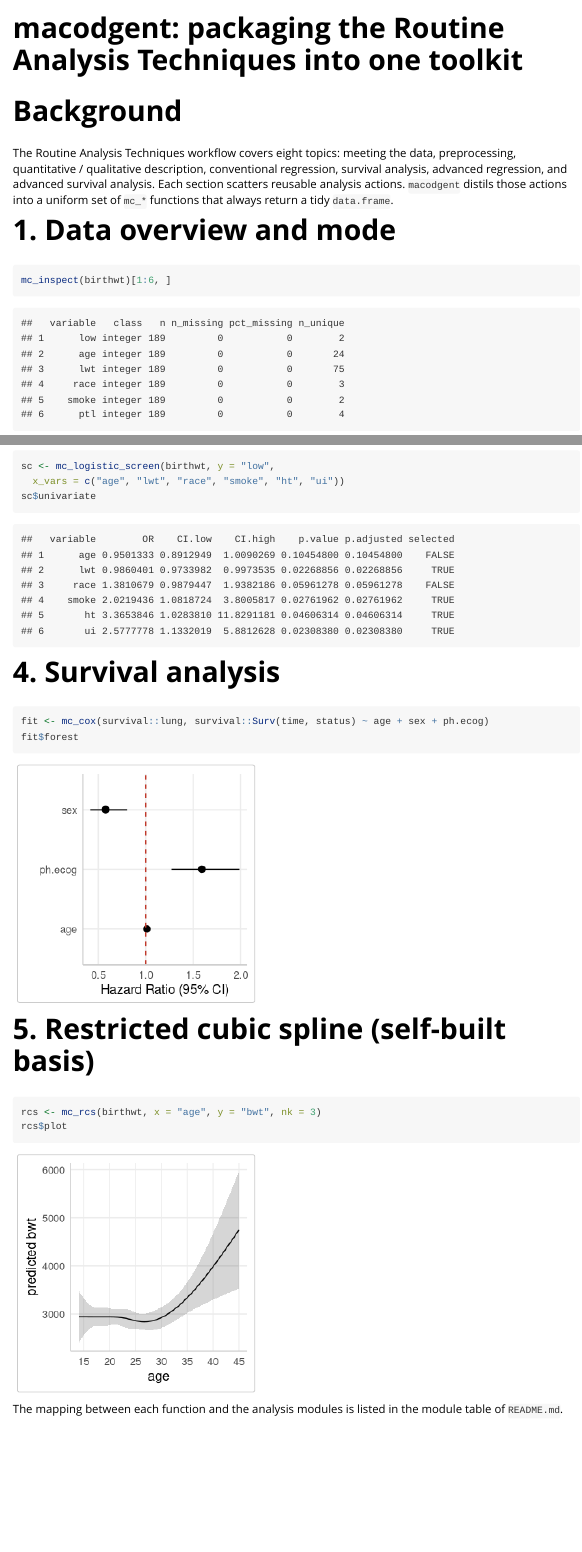
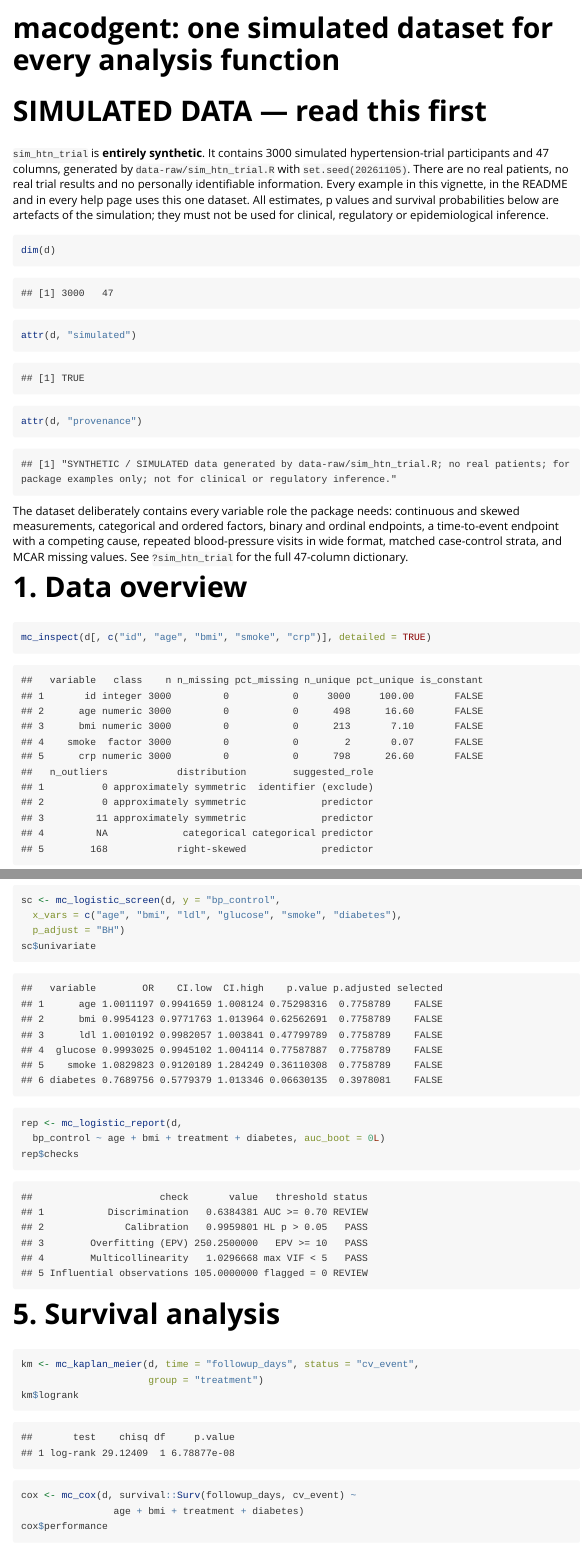
Before and after one commit to XieYj2026/macodgent, an R Markdown document (vignettes/macodgent-intro.Rmd): the page in a window 1100 px wide, from its top, and a second part further down, joined at a grey line. Rendered offline with R 4.5, knitr and Pandoc, with nearby package versions.

Commit message:
Add files via upload

````diff
--- a/vignettes/macodgent-intro.Rmd
+++ b/vignettes/macodgent-intro.Rmd
@@ -1,5 +1,5 @@
 ---
-title: "macodgent: packaging the Routine Analysis Techniques into one toolkit"
+title: "macodgent: one simulated dataset for every analysis function"
 output: rmarkdown::html_vignette
 vignette: >
   %\VignetteIndexEntry{Introduction to macodgent}
@@ -10,18 +10,22 @@ vignette: >
 ```{r setup, include=FALSE}
 knitr::opts_chunk$set(echo = TRUE, message = FALSE, warning = FALSE)
 library(macodgent)
-library(MASS)
+data(sim_htn_trial)
+d <- sim_htn_trial
 ```
 
-# Background
+# SIMULATED DATA — read this first
 
-The Routine Analysis Techniques workflow covers eight topics: meeting the data, preprocessing,
-quantitative / qualitative description, conventional regression, survival
-analysis, advanced regression, and advanced survival analysis. Each section
-scatters reusable analysis actions. `macodgent` distils those actions into a
-uniform set of `mc_*` functions that always return a tidy `data.frame`.
-
-# 1. Data overview and mode
+`sim_htn_trial` is **entirely synthetic**. It contains 3000 simulated
+hypertension-trial participants and 47 columns, generated by
+`data-raw/sim_htn_trial.R` with `set.seed(20261105)`. There are no real
+patients, no real trial results and no personally identifiable information.
+Every example in this vignette, in the README and in every help page uses
+this one dataset. All estimates, p values and survival probabilities below
+are artefacts of the simulation; they must not be used for clinical,
+regulatory or epidemiological inference.
 
 ```{r}
-mc_inspect(birthwt)[1:6, ]
+dim(d)
+attr(d, "simulated")
+attr(d, "provenance")
@@ -29,6 +32,13 @@ mc_mode(c(1, 2, 2, 3, 3, 3, 4, 5, 5, 6))
 ```
 
-# 2. Quantitative description (flagship: 20 metrics at once)
+The dataset deliberately contains every variable role the package needs:
+continuous and skewed measurements, categorical and ordered factors, binary
+and ordinal endpoints, a time-to-event endpoint with a competing cause,
+repeated blood-pressure visits in wide format, matched case-control strata,
+and MCAR missing values. See `?sim_htn_trial` for the full 47-column
+dictionary.
+
+# 1. Data overview
 
 ```{r}
-mc_desc_quant(birthwt, vars = c("age", "lwt", "bwt"))
+mc_inspect(d[, c("id", "age", "bmi", "smoke", "crp")], detailed = TRUE)
@@ -38,5 +49,2 @@ mc_desc_quant(birthwt, vars = c("age", "lwt", "bwt"))
 
 ```{r}
-sc <- mc_logistic_screen(birthwt, y = "low",
-  x_vars = c("age", "lwt", "race", "smoke", "ht", "ui"))
-sc$univariate
@@ -43,7 +55,5 @@ sc$univariate
 ```
 
-# 4. Survival analysis
+# 3. Group comparison and Table One
 
 ```{r}
-fit <- mc_cox(survival::lung, survival::Surv(time, status) ~ age + sex + ph.ecog)
-fit$forest
@@ -50,7 +64,23 @@ fit$forest
 ```
 
-# 5. Restricted cubic spline (self-built basis)
+# 4. Logistic screening and full diagnostic report
 
 ```{r}
-rcs <- mc_rcs(birthwt, x = "age", y = "bwt", nk = 3)
-rcs$plot
+sc <- mc_logistic_screen(d, y = "bp_control",
+  x_vars = c("age", "bmi", "ldl", "glucose", "smoke", "diabetes"),
+  p_adjust = "BH")
+sc$univariate
+rep <- mc_logistic_report(d,
+  bp_control ~ age + bmi + treatment + diabetes, auc_boot = 0L)
+rep$checks
+```
+
+# 5. Survival analysis
+
+```{r}
+km <- mc_kaplan_meier(d, time = "followup_days", status = "cv_event",
+                      group = "treatment")
+km$logrank
+cox <- mc_cox(d, survival::Surv(followup_days, cv_event) ~
+                age + bmi + treatment + diabetes)
+cox$performance
````
Also changed, not shown: vignettes/macodgent-intro.Rmd (30 more changed lines).
